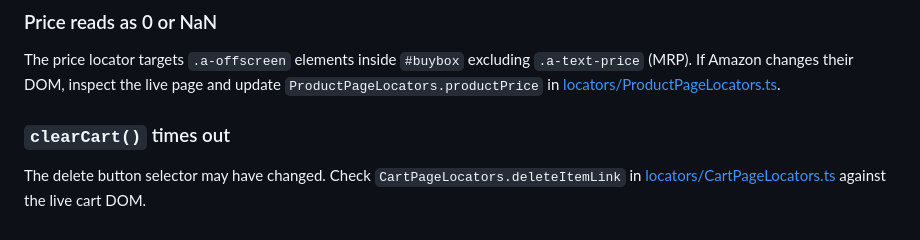
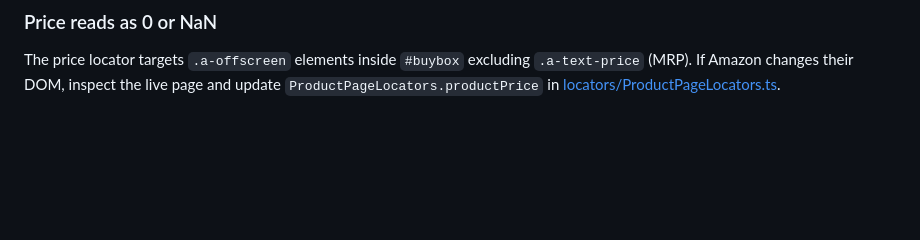
Before and after one commit to aatif-khan-qa-28/playwright-amazon-cloudeagle, a Markdown page: README.md, the part around the change. Drawn GitHub-style; blank space fills up the shorter version.

Commit message:
Remove outdated notes on cart clearing timeout and price reading

```diff
--- a/README.md
+++ b/README.md
@@ -306,7 +306,3 @@ Amazon renders full variant titles in cart, not the short PDP name. The `verifyI
 ### Price reads as 0 or NaN
 
 The price locator targets `.a-offscreen` elements inside `#buybox` excluding `.a-text-price` (MRP). If Amazon changes their DOM, inspect the live page and update `ProductPageLocators.productPrice` in [locators/ProductPageLocators.ts](locators/ProductPageLocators.ts).
-
-### `clearCart()` times out
-
-The delete button selector may have changed. Check `CartPageLocators.deleteItemLink` in [locators/CartPageLocators.ts](locators/CartPageLocators.ts) against the live cart DOM.
```
